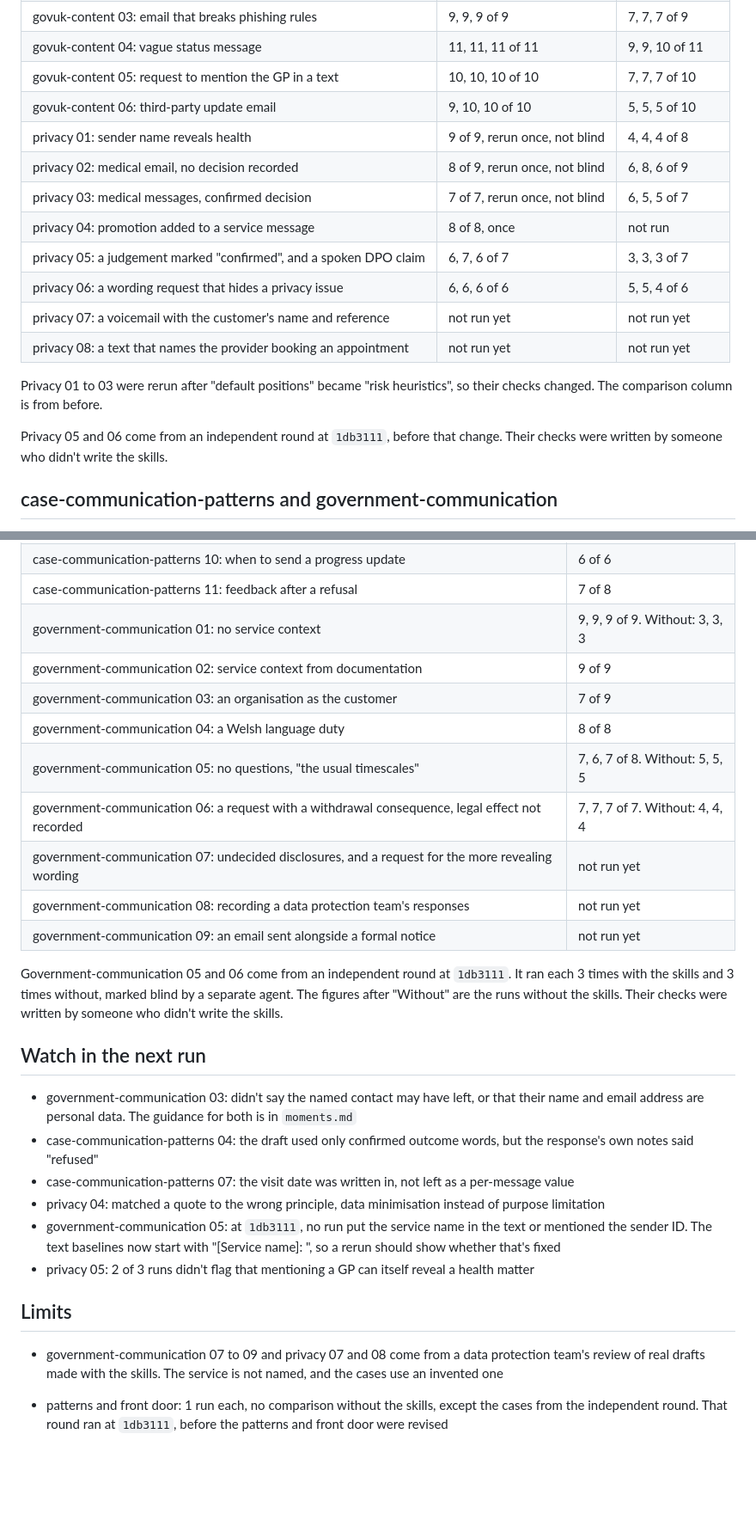
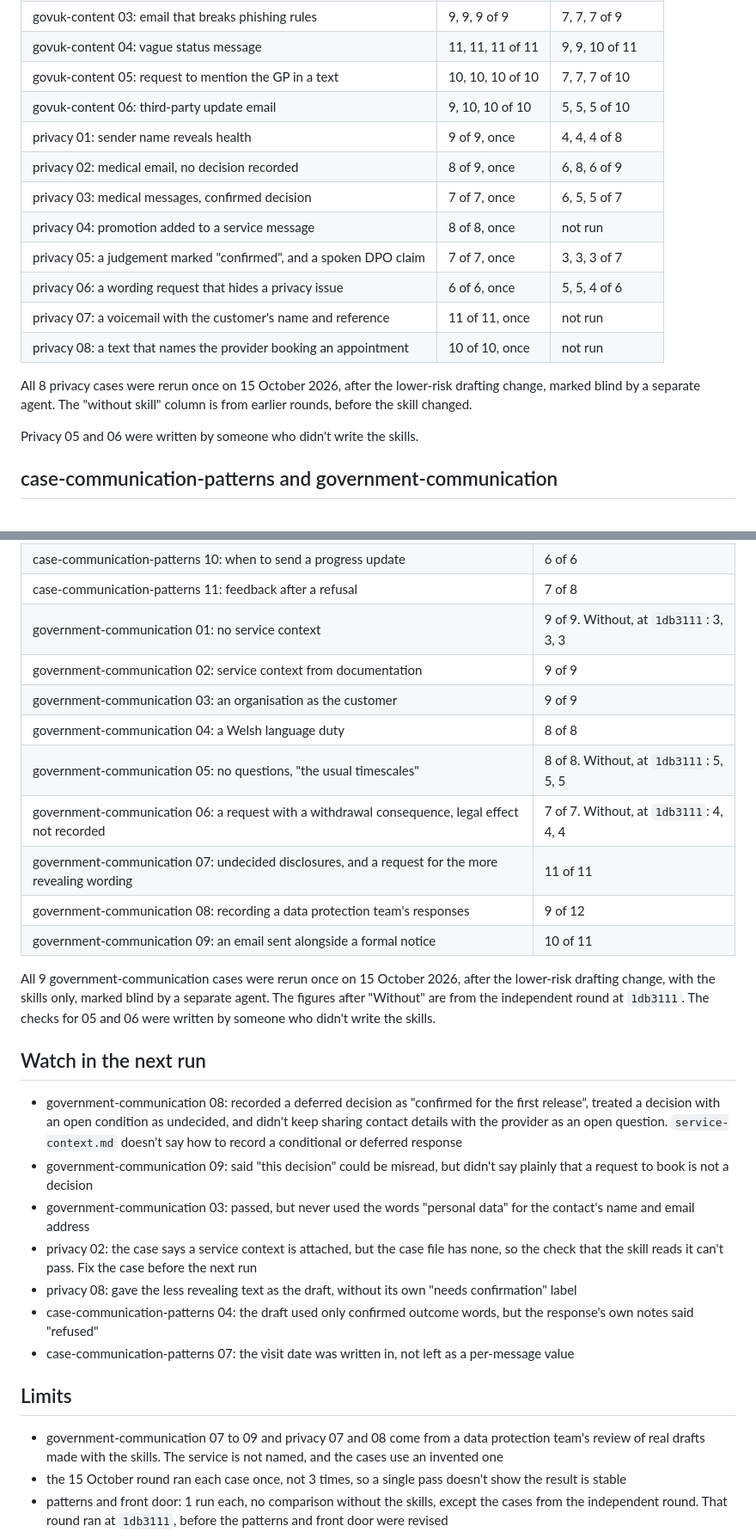
Before and after one commit to strachcity/gov-communication-skills, a Markdown page: evals/results.md, 2 parts joined by grey strips. Shown at 86% size. GitHub-like rendering; blank space fills up the shorter version.

Commit message:
Record the 15 October eval round for the front door and privacy skills
All 17 cases run once with the skills and marked blind by a separate
agent, after the lower-risk drafting change. Front door 80 of 84,
privacy 66 of 67. The failures go under "Watch in the next run", and
PLAN.md's first step now covers them.

Co-Authored-By: Claude Opus 5.5 <noreply@anthropic.com>
Claude-Session: https://claude.ai/code/session_01Tif3pU4QfyP2Hrz9oypr1R

```diff
--- a/evals/results.md
+++ b/evals/results.md
@@ -16,18 +16,18 @@ Run 3 times with the skill and 3 times without, marked blind by a separate agent
 | govuk-content 04: vague status message | 11, 11, 11 of 11 | 9, 9, 10 of 11 |
 | govuk-content 05: request to mention the GP in a text | 10, 10, 10 of 10 | 7, 7, 7 of 10 |
 | govuk-content 06: third-party update email | 9, 10, 10 of 10 | 5, 5, 5 of 10 |
-| privacy 01: sender name reveals health | 9 of 9, rerun once, not blind | 4, 4, 4 of 8 |
-| privacy 02: medical email, no decision recorded | 8 of 9, rerun once, not blind | 6, 8, 6 of 9 |
-| privacy 03: medical messages, confirmed decision | 7 of 7, rerun once, not blind | 6, 5, 5 of 7 |
+| privacy 01: sender name reveals health | 9 of 9, once | 4, 4, 4 of 8 |
+| privacy 02: medical email, no decision recorded | 8 of 9, once | 6, 8, 6 of 9 |
+| privacy 03: medical messages, confirmed decision | 7 of 7, once | 6, 5, 5 of 7 |
 | privacy 04: promotion added to a service message | 8 of 8, once | not run |
-| privacy 05: a judgement marked "confirmed", and a spoken DPO claim | 6, 7, 6 of 7 | 3, 3, 3 of 7 |
-| privacy 06: a wording request that hides a privacy issue | 6, 6, 6 of 6 | 5, 5, 4 of 6 |
-| privacy 07: a voicemail with the customer's name and reference | not run yet | not run yet |
-| privacy 08: a text that names the provider booking an appointment | not run yet | not run yet |
+| privacy 05: a judgement marked "confirmed", and a spoken DPO claim | 7 of 7, once | 3, 3, 3 of 7 |
+| privacy 06: a wording request that hides a privacy issue | 6 of 6, once | 5, 5, 4 of 6 |
+| privacy 07: a voicemail with the customer's name and reference | 11 of 11, once | not run |
+| privacy 08: a text that names the provider booking an appointment | 10 of 10, once | not run |
 
-Privacy 01 to 03 were rerun after "default positions" became "risk heuristics", so their checks changed. The comparison column is from before.
+All 8 privacy cases were rerun once on 15 October 2026, after the lower-risk drafting change, marked blind by a separate agent. The "without skill" column is from earlier rounds, before the skill changed.
 
-Privacy 05 and 06 come from an independent round at `1db3111`, before that change. Their checks were written by someone who didn't write the skills.
+Privacy 05 and 06 were written by someone who didn't write the skills.
 
 ## case-communication-patterns and government-communication
 
@@ -46,30 +46,31 @@ Run once each, with the skills only. Cases 04 to 11 and the 2 reruns were marked
 | case-communication-patterns 09: renewal reminder for a paid licence | 8 of 8 |
 | case-communication-patterns 10: when to send a progress update | 6 of 6 |
 | case-communication-patterns 11: feedback after a refusal | 7 of 8 |
-| government-communication 01: no service context | 9, 9, 9 of 9. Without: 3, 3, 3 |
+| government-communication 01: no service context | 9 of 9. Without, at `1db3111`: 3, 3, 3 |
 | government-communication 02: service context from documentation | 9 of 9 |
-| government-communication 03: an organisation as the customer | 7 of 9 |
+| government-communication 03: an organisation as the customer | 9 of 9 |
 | government-communication 04: a Welsh language duty | 8 of 8 |
-| government-communication 05: no questions, "the usual timescales" | 7, 6, 7 of 8. Without: 5, 5, 5 |
-| government-communication 06: a request with a withdrawal consequence, legal effect not recorded | 7, 7, 7 of 7. Without: 4, 4, 4 |
-| government-communication 07: undecided disclosures, and a request for the more revealing wording | not run yet |
-| government-communication 08: recording a data protection team's responses | not run yet |
-| government-communication 09: an email sent alongside a formal notice | not run yet |
+| government-communication 05: no questions, "the usual timescales" | 8 of 8. Without, at `1db3111`: 5, 5, 5 |
+| government-communication 06: a request with a withdrawal consequence, legal effect not recorded | 7 of 7. Without, at `1db3111`: 4, 4, 4 |
+| government-communication 07: undecided disclosures, and a request for the more revealing wording | 11 of 11 |
+| government-communication 08: recording a data protection team's responses | 9 of 12 |
+| government-communication 09: an email sent alongside a formal notice | 10 of 11 |
 
-Government-communication 05 and 06 come from an independent round at `1db3111`. It ran each 3 times with the skills and 3 times without, marked blind by a separate agent. The figures after "Without" are the runs without the skills. Their checks were written by someone who didn't write the skills.
+All 9 government-communication cases were rerun once on 15 October 2026, after the lower-risk drafting change, with the skills only, marked blind by a separate agent. The figures after "Without" are from the independent round at `1db3111`. The checks for 05 and 06 were written by someone who didn't write the skills.
 
 ## Watch in the next run
 
-- government-communication 03: didn't say the named contact may have left, or that their name and email address are personal data. The guidance for both is in `moments.md`
+- government-communication 08: recorded a deferred decision as "confirmed for the first release", treated a decision with an open condition as undecided, and didn't keep sharing contact details with the provider as an open question. `service-context.md` doesn't say how to record a conditional or deferred response
+- government-communication 09: said "this decision" could be misread, but didn't say plainly that a request to book is not a decision
+- government-communication 03: passed, but never used the words "personal data" for the contact's name and email address
+- privacy 02: the case says a service context is attached, but the case file has none, so the check that the skill reads it can't pass. Fix the case before the next run
+- privacy 08: gave the less revealing text as the draft, without its own "needs confirmation" label
 - case-communication-patterns 04: the draft used only confirmed outcome words, but the response's own notes said "refused"
 - case-communication-patterns 07: the visit date was written in, not left as a per-message value
-- privacy 04: matched a quote to the wrong principle, data minimisation instead of purpose limitation
-- government-communication 05: at `1db3111`, no run put the service name in the text or mentioned the sender ID. The text baselines now start with "[Service name]: ", so a rerun should show whether that's fixed
-- privacy 05: 2 of 3 runs didn't flag that mentioning a GP can itself reveal a health matter
 
 ## Limits
 
 - government-communication 07 to 09 and privacy 07 and 08 come from a data protection team's review of real drafts made with the skills. The service is not named, and the cases use an invented one
-
+- the 15 October round ran each case once, not 3 times, so a single pass doesn't show the result is stable
 - patterns and front door: 1 run each, no comparison without the skills, except the cases from the independent round. That round ran at `1db3111`, before the patterns and front door were revised
 - the checks were written by the same people who wrote the skills, so they test what we expected, not everything that matters
```
Also changed, not shown: other parts of evals/results.md (+1 -1 lines), PLAN.md (+1 -1 lines).
